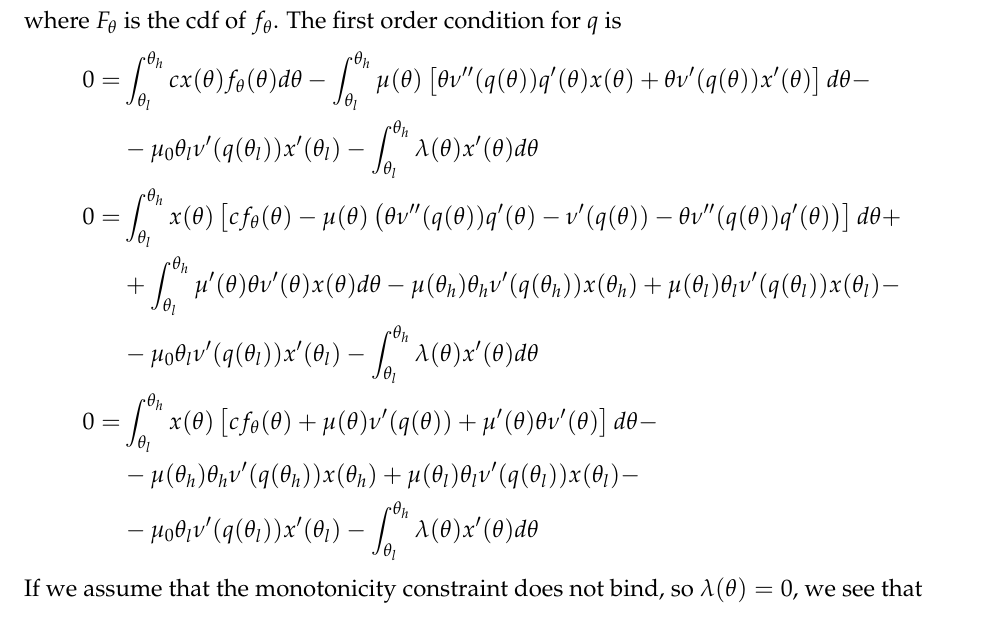
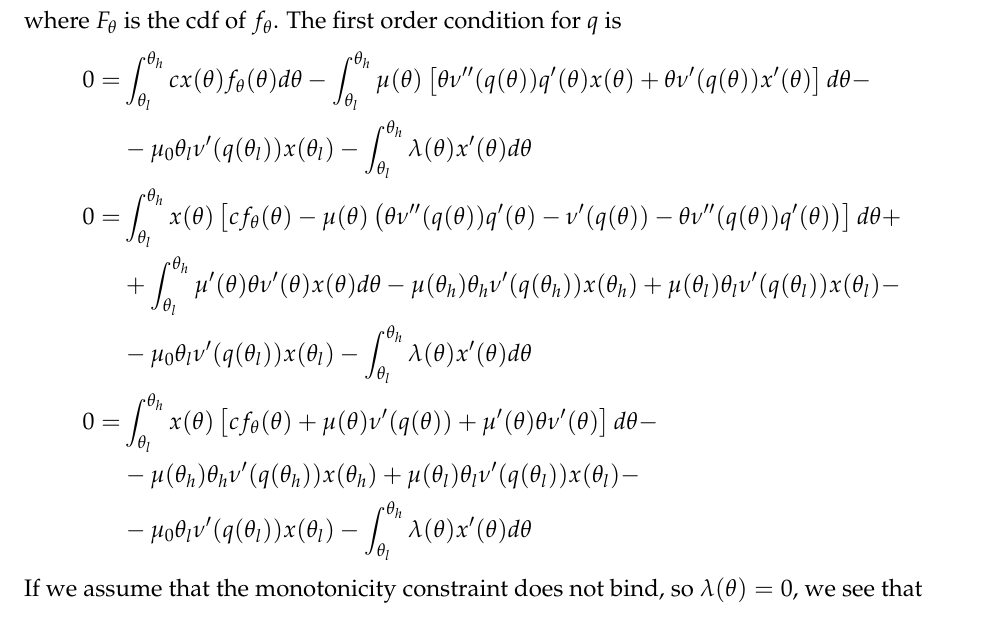
Before and after one commit to aminehadbi/econ101, a LaTeX paper (02-optimalControl/optimalControl-526.tex): part of page 15 of 17, cut so that both start at the same text. Compiled offline with pdfLaTeX.

Commit message:
Corrected a typo.

```diff
--- a/02-optimalControl/optimalControl-526.tex
+++ b/02-optimalControl/optimalControl-526.tex
@@ -770,14 +770,14 @@ The first order condition for $q$ is
   \mu'(\theta) \theta \nu'(\theta) x(\theta) d\theta
   - \mu(\theta_h)\theta_h \nu'(q(\theta_h))x(\theta_h) +
   \mu(\theta_l)\theta_l \nu'(q(\theta_l))x(\theta_l) - \\
-  & - \mu_0 \theta_l \nu'(q(\theta_l))x'(\theta_l)
+  & - \mu_0 \theta_l \nu'(q(\theta_l))x(\theta_l)
   - \int_{\theta_l}^{\theta_h} \lambda(\theta) x'(\theta) d\theta \\
   0 = & \int_{\theta_l}^{\theta_h} x(\theta)\left[ c f_\theta(\theta)
     + \mu(\theta) \nu'(q(\theta)) +
     \mu'(\theta) \theta \nu'(\theta)\right] d\theta  - \\
     & - \mu(\theta_h)\theta_h \nu'(q(\theta_h))x(\theta_h) +
     \mu(\theta_l)\theta_l \nu'(q(\theta_l))x(\theta_l) - \\
-    & - \mu_0 \theta_l \nu'(q(\theta_l))x'(\theta_l)
+    & - \mu_0 \theta_l \nu'(q(\theta_l))x(\theta_l)
     - \int_{\theta_l}^{\theta_h} \lambda(\theta) x'(\theta) d\theta
 \end{align*}
 If we assume that the monotonicity constraint does not bind, so
```
Also changed, not shown: 02-optimalControl/optimalControl-526.tex (2 more changed lines), 1 other file.
